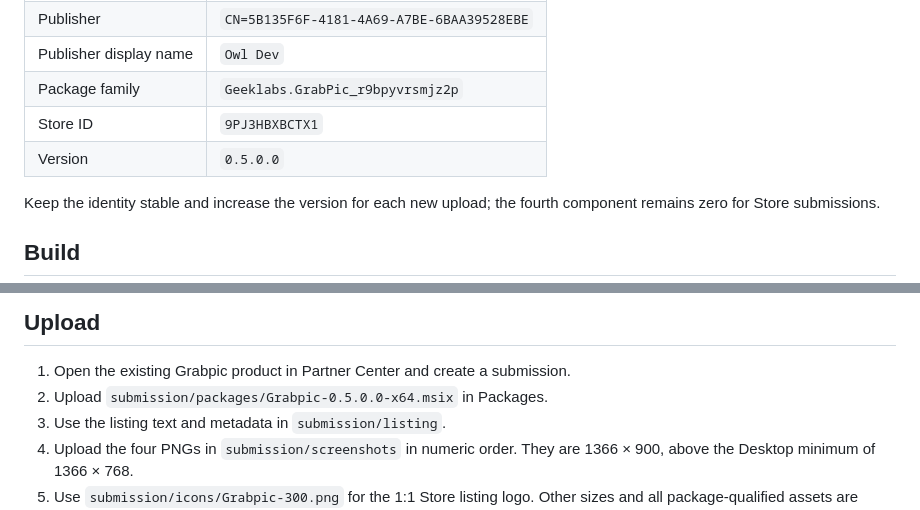
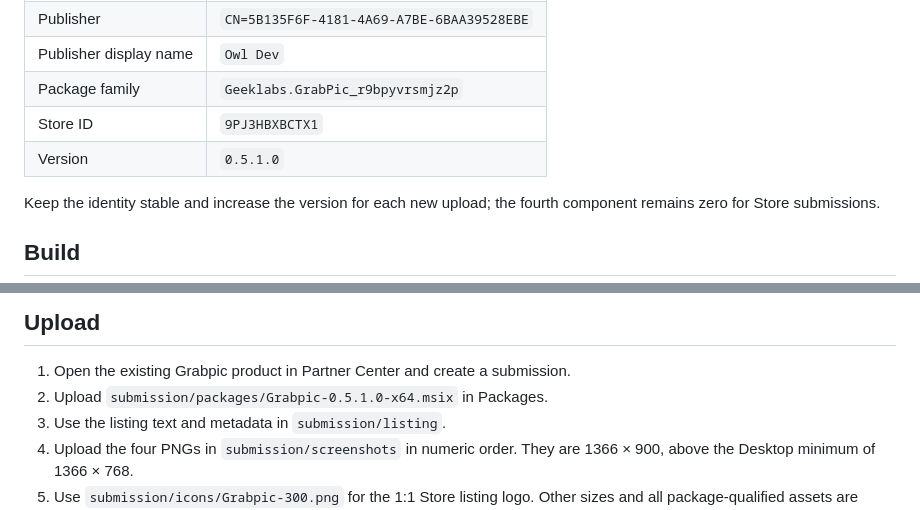
Before and after one commit to talhazahid/grabpic, a Markdown page: docs/STORE.md, 2 parts joined by grey strips. Drawn GitHub-style.

```diff
--- a/docs/STORE.md
+++ b/docs/STORE.md
@@ -11,7 +11,7 @@ The Store build is an x64 full-trust desktop MSIX. It uses the same WPF capture
 | Publisher display name | `Owl Dev` |
 | Package family | `Geeklabs.GrabPic_r9bpyvrsmjz2p` |
 | Store ID | `9PJ3HBXBCTX1` |
-| Version | `0.5.0.0` |
+| Version | `0.5.1.0` |
 
 Keep the identity stable and increase the version for each new upload; the fourth component remains zero for Store submissions.
 
@@ -28,7 +28,7 @@ The unsigned output is suitable for submission to Partner Center: Microsoft sign
 ## Upload
 
 1. Open the existing Grabpic product in Partner Center and create a submission.
-2. Upload `submission/packages/Grabpic-0.5.0.0-x64.msix` in Packages.
+2. Upload `submission/packages/Grabpic-0.5.1.0-x64.msix` in Packages.
 3. Use the listing text and metadata in `submission/listing`.
 4. Upload the four PNGs in `submission/screenshots` in numeric order. They are 1366 × 900, above the Desktop minimum of 1366 × 768.
 5. Use `submission/icons/Grabpic-300.png` for the 1:1 Store listing logo. Other sizes and all package-qualified assets are provided as well.
```
Also changed, not shown: README.md (+1 -1 lines), docs/images/01-capture.png, docs/images/02-shortcuts.png, docs/images/03-saving.png, docs/images/04-background.png, 6 other files.
